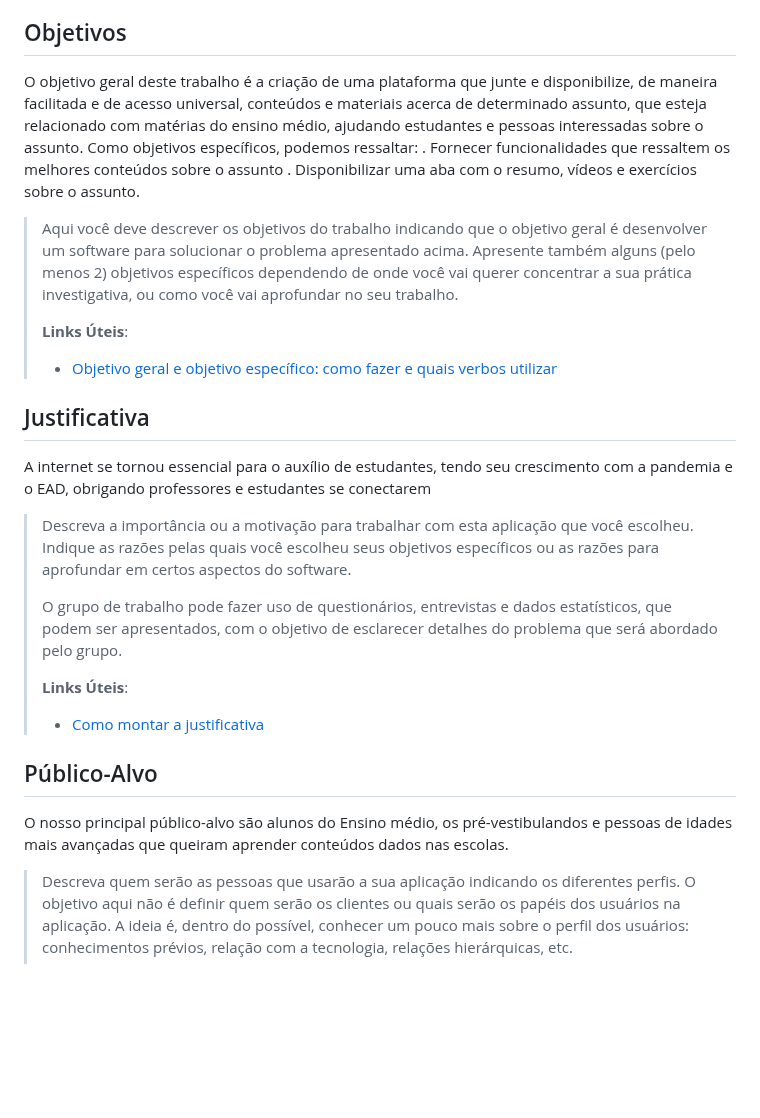
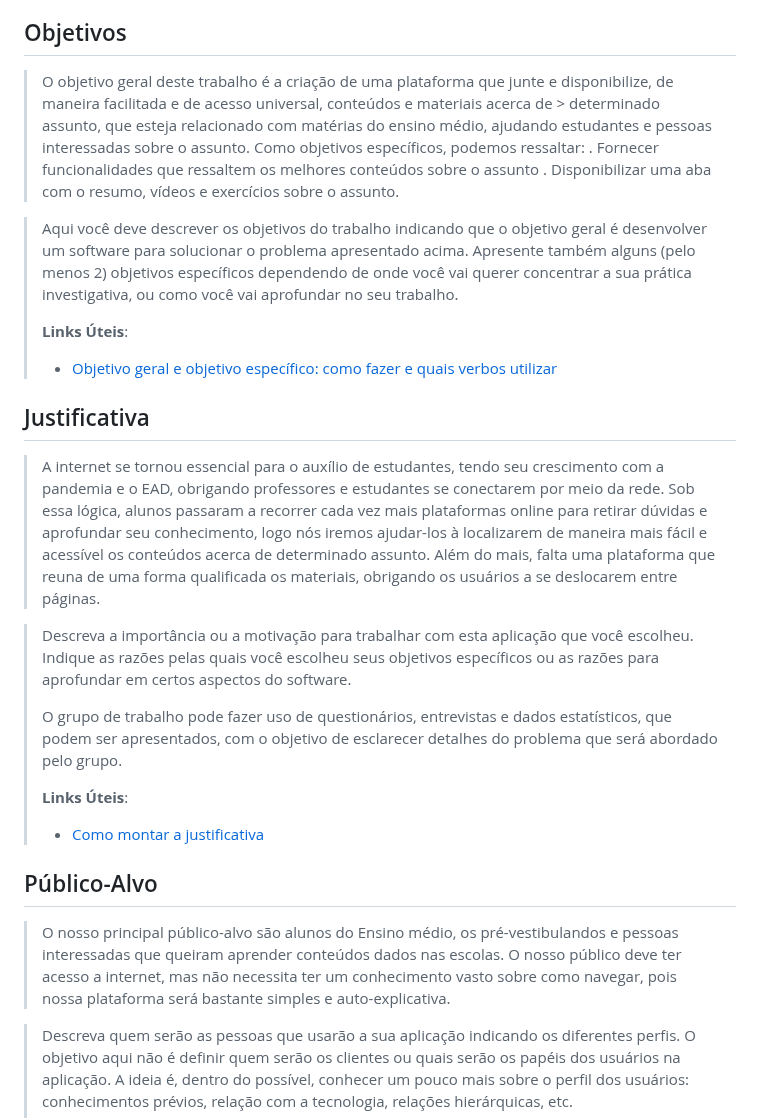
Before and after one commit to ICEI-PUC-Minas-PMGCC-TI/ti-1-pmg-cc-m-20231-tiaw-questoes-sobre-educacao-1, a Markdown page: docs/relatorio/Relatorio Tecnico - TEMPLATE.md, the part around one of its changes. Drawn GitHub-style; blank space fills up the shorter version.

```diff
--- a/docs/relatorio/Relatorio Tecnico - TEMPLATE.md
+++ b/docs/relatorio/Relatorio Tecnico - TEMPLATE.md
@@ -78,8 +78,8 @@ Como dito anteriormente, os conteúdos e materiais se encontram dispersos pela i
 
 ## Objetivos
 
- O objetivo geral deste trabalho é a criação de uma plataforma que junte e disponibilize, de maneira facilitada e de acesso universal, conteúdos e materiais acerca de determinado assunto, que esteja relacionado com matérias do ensino médio, ajudando estudantes e pessoas interessadas sobre o assunto.
- Como objetivos específicos, podemos ressaltar:
+> O objetivo geral deste trabalho é a criação de uma plataforma que junte e disponibilize, de maneira facilitada e de acesso universal, conteúdos e materiais acerca de > determinado assunto, que esteja relacionado com matérias do ensino médio, ajudando estudantes e pessoas interessadas sobre o assunto.
+> Como objetivos específicos, podemos ressaltar:
    . Fornecer funcionalidades que ressaltem os melhores conteúdos sobre o assunto
    . Disponibilizar uma aba com o resumo, vídeos e exercícios sobre o assunto.
 
@@ -94,7 +94,10 @@ Como dito anteriormente, os conteúdos e materiais se encontram dispersos pela i
 
 ## Justificativa
 
-A internet se tornou essencial para o auxílio de estudantes, tendo seu crescimento com a pandemia e o EAD, obrigando professores e estudantes se conectarem
+> A internet se tornou essencial para o auxílio de estudantes, tendo seu crescimento com a pandemia e o EAD, obrigando professores e estudantes se conectarem
+> por meio da rede. Sob essa lógica, alunos passaram a recorrer cada vez mais plataformas online para retirar dúvidas e aprofundar seu conhecimento, logo nós iremos
+> ajudar-los à localizarem de maneira mais fácil e acessível os conteúdos acerca de determinado assunto. Além do mais, falta uma plataforma que reuna de uma forma
+> qualificada os materiais, obrigando os usuários a se deslocarem entre páginas.
 
 > Descreva a importância ou a motivação para trabalhar com esta aplicação
 > que você escolheu. Indique as razões pelas quais você escolheu seus
@@ -110,7 +113,9 @@ A internet se tornou essencial para o auxílio de estudantes, tendo seu crescime
 
 ## Público-Alvo
 
-O nosso principal público-alvo são alunos do Ensino médio, os pré-vestibulandos e pessoas de idades mais avançadas que queiram aprender conteúdos dados nas escolas.
+> O nosso principal público-alvo são alunos do Ensino médio, os pré-vestibulandos e pessoas interessadas que queiram aprender conteúdos dados nas escolas.
+> O nosso público deve ter acesso a internet, mas não necessita ter um conhecimento vasto sobre como navegar, pois nossa plataforma será bastante simples e
+> auto-explicativa.
 
 > Descreva quem serão as pessoas que usarão a sua aplicação indicando os
 > diferentes perfis. O objetivo aqui não é definir quem serão os
```
Also changed, not shown: other parts of docs/relatorio/Relatorio Tecnico - TEMPLATE.md (+1 -1 lines).
